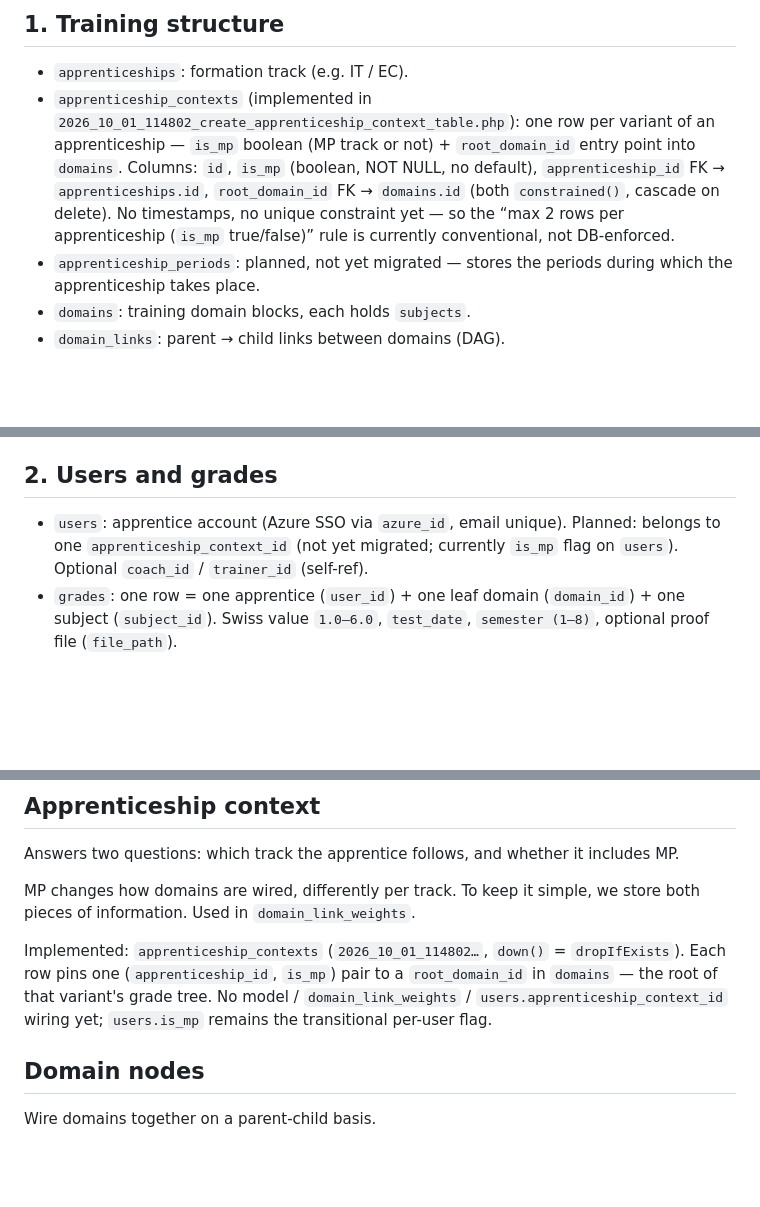
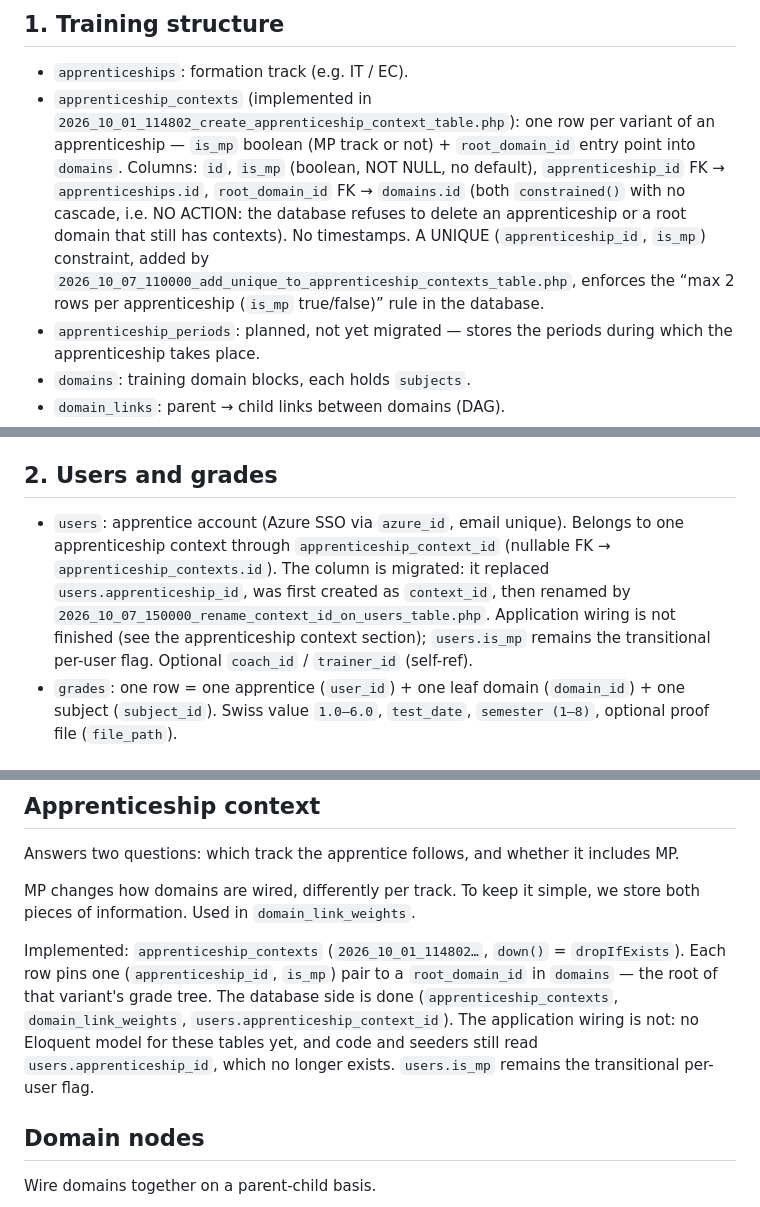
Before and after one commit to jobtrek/apprentice-cursus, a Markdown page: docs/db/db.md, 3 parts joined by grey strips. Rendered like a GitHub page; blank space fills up the shorter version.

Commit message:
docs: align db.md with the migrated schema
- users: apprenticeship_context_id is migrated (nullable FK, renamed from
  context_id by 2026_10_07_150000); separate the finished database side
  from the unfinished application wiring
- apprenticeship_contexts: FKs do not cascade (NO ACTION); document the
  UNIQUE (apprenticeship_id, is_mp) constraint that now enforces the
  two-rows-per-apprenticeship rule

  Differences from the review comments:
  - the users comment says the column is context_id; it is now
    apprenticeship_context_id, because the rename migration landed after
    the comment was written
  - the delete-behavior comment only mentions cascade; the unique
    constraint line was also stale and is fixed in the same sentence

```diff
--- a/docs/db/db.md
+++ b/docs/db/db.md
@@ -5,7 +5,7 @@ Source: `schemas/mcd_current.d2`
 ## 1. Training structure
 
 - `apprenticeships`: formation track (e.g. IT / EC).
-- `apprenticeship_contexts` (implemented in `2026_10_01_114802_create_apprenticeship_context_table.php`): one row per variant of an apprenticeship — `is_mp` boolean (MP track or not) + `root_domain_id` entry point into `domains`. Columns: `id`, `is_mp` (boolean, NOT NULL, no default), `apprenticeship_id` FK → `apprenticeships.id`, `root_domain_id` FK → `domains.id` (both `constrained()`, cascade on delete). No timestamps, no unique constraint yet — so the “max 2 rows per apprenticeship (`is_mp` true/false)” rule is currently conventional, not DB-enforced.
+- `apprenticeship_contexts` (implemented in `2026_10_01_114802_create_apprenticeship_context_table.php`): one row per variant of an apprenticeship — `is_mp` boolean (MP track or not) + `root_domain_id` entry point into `domains`. Columns: `id`, `is_mp` (boolean, NOT NULL, no default), `apprenticeship_id` FK → `apprenticeships.id`, `root_domain_id` FK → `domains.id` (both `constrained()` with no cascade, i.e. NO ACTION: the database refuses to delete an apprenticeship or a root domain that still has contexts). No timestamps. A UNIQUE (`apprenticeship_id`, `is_mp`) constraint, added by `2026_10_07_110000_add_unique_to_apprenticeship_contexts_table.php`, enforces the “max 2 rows per apprenticeship (`is_mp` true/false)” rule in the database.
 - `apprenticeship_periods`: planned, not yet migrated — stores the periods during which the apprenticeship takes place.
 - `domains`: training domain blocks, each holds `subjects`.
 - `domain_links`: parent → child links between domains (DAG).
@@ -17,7 +17,7 @@ Flow: `apprenticeships` → `apprenticeship_contexts` → `domain_link_weights`
 
 ## 2. Users and grades
 
-- `users`: apprentice account (Azure SSO via `azure_id`, email unique). Planned: belongs to one `apprenticeship_context_id` (not yet migrated; currently `is_mp` flag on `users`). Optional `coach_id` / `trainer_id` (self-ref).
+- `users`: apprentice account (Azure SSO via `azure_id`, email unique). Belongs to one apprenticeship context through `apprenticeship_context_id` (nullable FK → `apprenticeship_contexts.id`). The column is migrated: it replaced `users.apprenticeship_id`, was first created as `context_id`, then renamed by `2026_10_07_150000_rename_context_id_on_users_table.php`. Application wiring is not finished (see the apprenticeship context section); `users.is_mp` remains the transitional per-user flag. Optional `coach_id` / `trainer_id` (self-ref).
 - `grades`: one row = one apprentice (`user_id`) + one leaf domain (`domain_id`) + one subject (`subject_id`). Swiss value `1.0–6.0`, `test_date`, `semester (1–8)`, optional proof file (`file_path`).
 
 ## 3. Portfolio (project file)
@@ -50,7 +50,7 @@ MP changes how domains are wired, differently per track.
 To keep it simple, we store both pieces of information.
 Used in `domain_link_weights`.
 
-Implemented: `apprenticeship_contexts` (`2026_10_01_114802…`, `down()` = `dropIfExists`). Each row pins one (`apprenticeship_id`, `is_mp`) pair to a `root_domain_id` in `domains` — the root of that variant's grade tree. No model / `domain_link_weights` / `users.apprenticeship_context_id` wiring yet; `users.is_mp` remains the transitional per-user flag.
+Implemented: `apprenticeship_contexts` (`2026_10_01_114802…`, `down()` = `dropIfExists`). Each row pins one (`apprenticeship_id`, `is_mp`) pair to a `root_domain_id` in `domains` — the root of that variant's grade tree. The database side is done (`apprenticeship_contexts`, `domain_link_weights`, `users.apprenticeship_context_id`). The application wiring is not: no Eloquent model for these tables yet, and code and seeders still read `users.apprenticeship_id`, which no longer exists. `users.is_mp` remains the transitional per-user flag.
 
 ## Domain nodes
 
```
